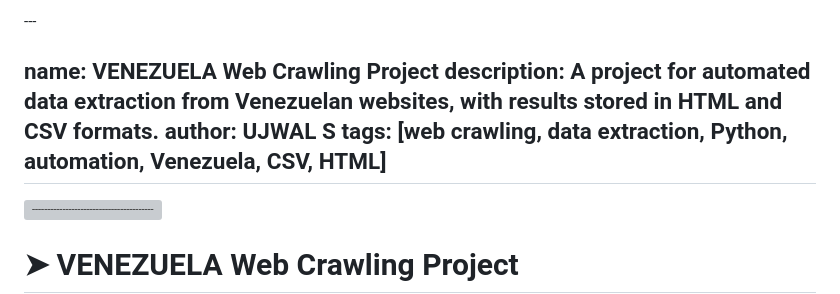
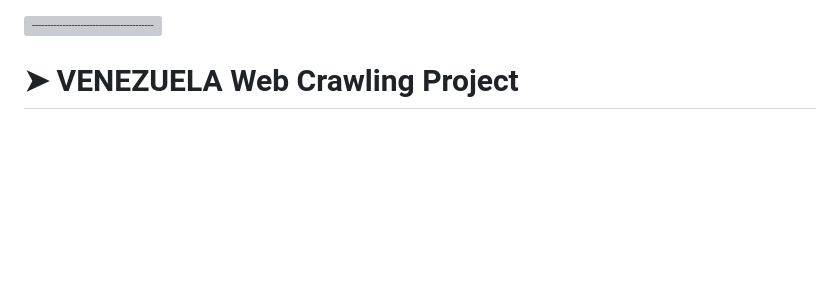
Before and after one commit to Ujwal-5/Web_crawling_and_Web_API_data_retrival_Projects, a Markdown page: VENEZUELA/README.md, the part around the change. Drawn GitHub-style; blank space fills up the shorter version; grey boxes are pictures that could not be loaded.

Commit message:
Update README.md
Removed unwanted parts

```diff
--- a/VENEZUELA/README.md
+++ b/VENEZUELA/README.md
@@ -1,11 +1,4 @@
-<!-- ⚠️ This README has been generated from the file(s) "blueprint.md" ⚠️-->---
-name: VENEZUELA Web Crawling Project
-description: A project for automated data extraction from Venezuelan websites, with results stored in HTML and CSV formats.
-author: UJWAL S
-tags: [web crawling, data extraction, Python, automation, Venezuela, CSV, HTML]
----
-
-
+<!-- ⚠️ This README has been generated from the file(s) "blueprint.md" ⚠️-->
 [![-----------------------------------------------------](https://raw.githubusercontent.com/andreasbm/readme/master/assets/lines/colored.png)](#venezuela-web-crawling-project)
 
 # ➤ VENEZUELA Web Crawling Project
```
